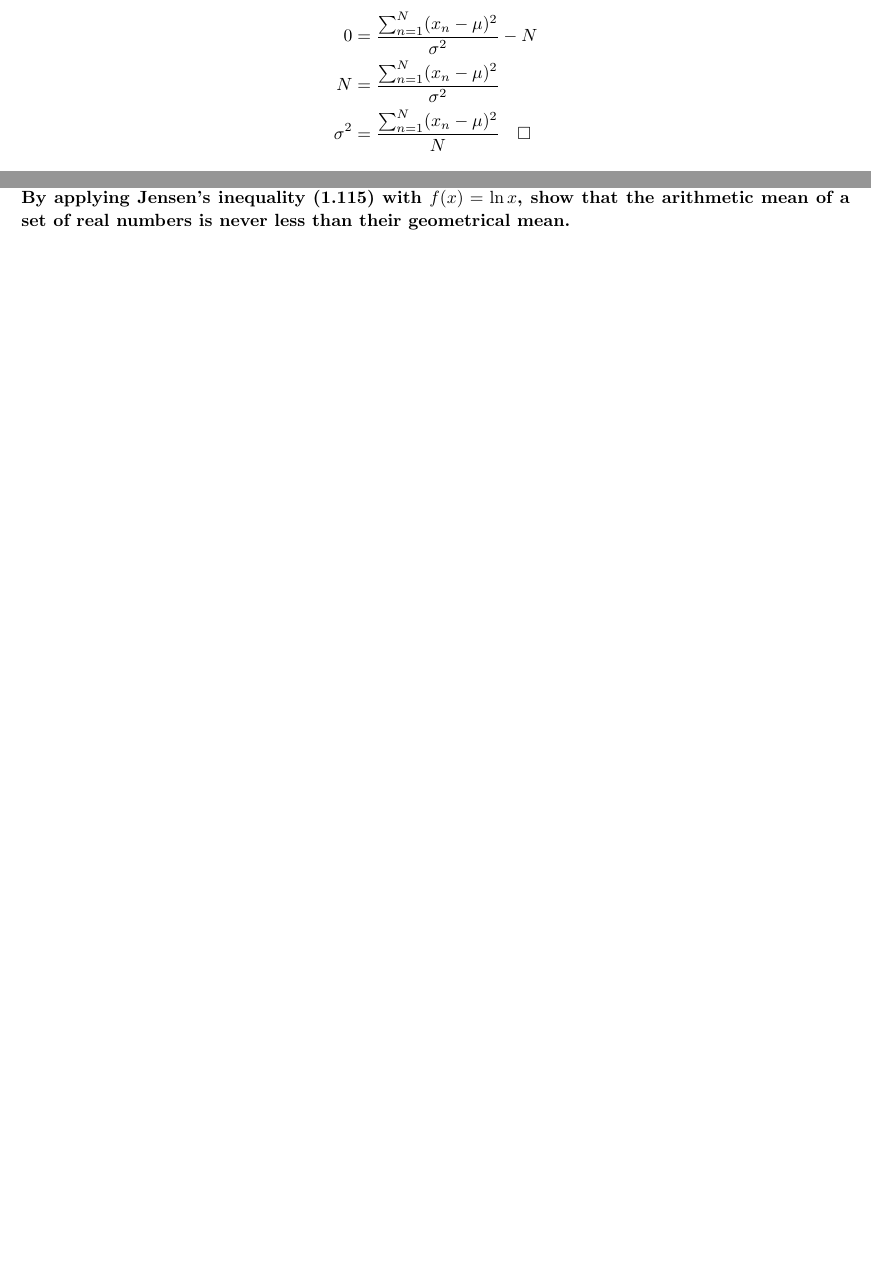
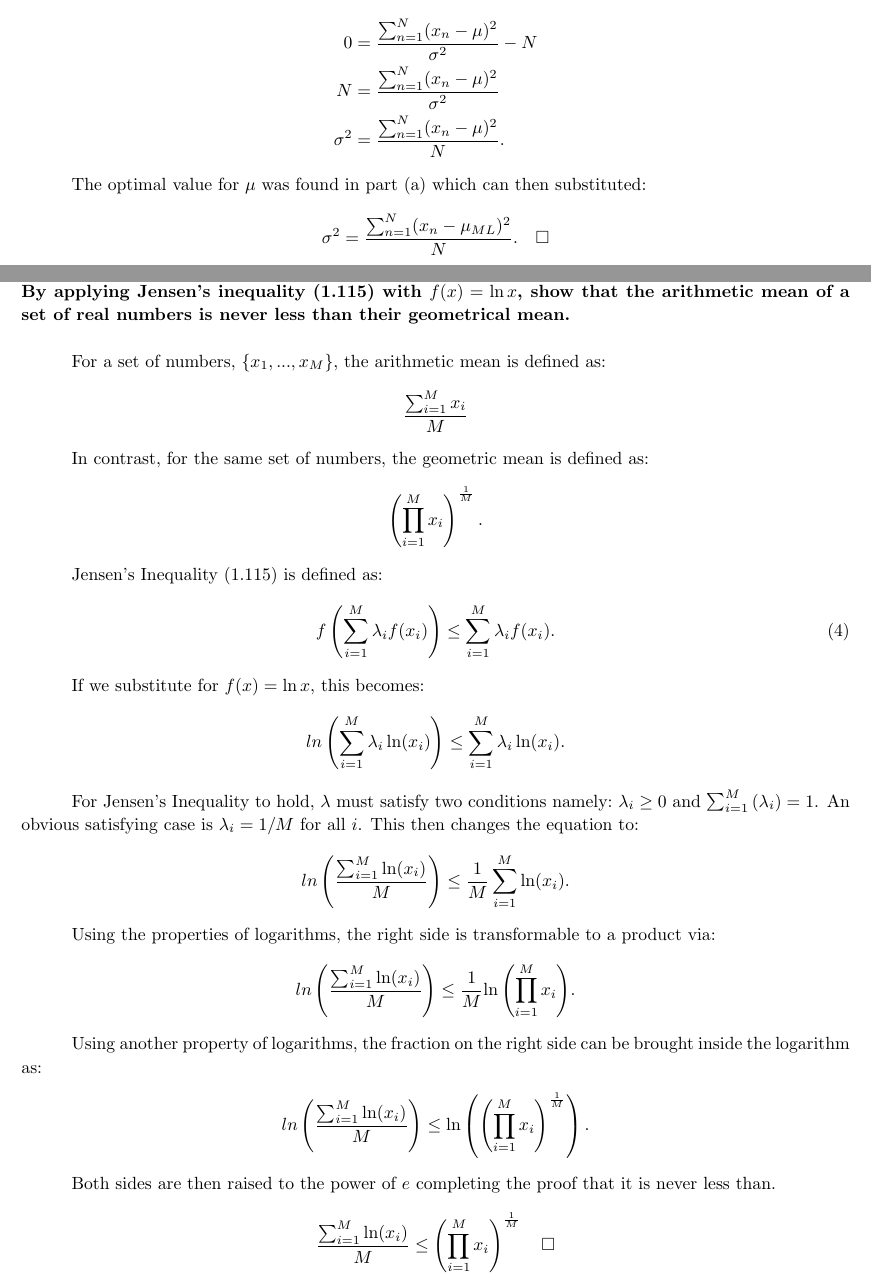
Before and after one commit to ZaydH/cmps242, a LaTeX problem sheet (homeworks/hw02/tex/hw02.tex): two parts of pages 5 and 9 of 9, joined at a grey line, cut so that both start at the same text, the shorter picture padded with empty space. Compiled offline with pdfLaTeX.

Commit message:
Completed problem #40.  Also fixes to problem #11.

```diff
--- a/homeworks/hw02/tex/hw02.tex
+++ b/homeworks/hw02/tex/hw02.tex
@@ -48,7 +48,7 @@
 
 \newcommand{\problem}[3]{\noindent \textit{Chapter \##1, Problem \##2}
   \\
-  \textbf{#3}}
+  \textbf{#3}  \\}
 
 \begin{document}
   \maketitle
@@ -139,2 +150,3 @@
   \end{aligncustom}
 
+  This equation is set equal to~$0$ and everything multiplied by~$\sigma$ resulting in:
@@ -143,9 +154,17 @@
   \begin{aligncustom}
     0 &= \frac{\sum_{n=1}^{N}(x_{n}-\mu)^{2}}{\sigma^{2}} - N \\
     N &= \frac{\sum_{n=1}^{N}(x_{n}-\mu)^{2}}{\sigma^{2}} \\
-    \sigma^{2} &= \frac{\sum_{n=1}^{N}(x_{n}-\mu)^{2}}{N}  ~~~\square
+    \sigma^{2} &= \frac{\sum_{n=1}^{N}(x_{n}-\mu)^{2}}{N} \textrm{.}
   \end{aligncustom}
 
+  The optimal value for~$\mu$ was found in part~(a) which can then substituted:
+
+  \begin{aligncustom}
+    \sigma^{2} &= \frac{\sum_{n=1}^{N}(x_{n}-\mu_{ML})^{2}}{N} \textrm{.} ~~~\square
+  \end{aligncustom}
+
+
+  %---------------------------------------------------%
   \newpage
   \problem{1}{29}{Consider an $M$-state discrete random variable,~$x$, and use Jensen's inequality in the form~(1.115) to show that the entropy of its distribution~$p(x)$ satisfies~$\textrm{H}[x] \leq \ln M$.}
 
@@ -156,15 +175,56 @@
     \label{eq:q9eq115}
   \end{equation}
 
+
+  %---------------------------------------------------%
   \newpage
   \problem{1}{30}{Evaluate the Kullback-Leiber divergence~(1.113) between two Gaussians,~$p(x)=\mathscr{N}(x|\mu,\sigma^2)$ and~$q(x)=\mathscr{N}(x|m,s^2)$.}
 
+
+  %---------------------------------------------------%
   \newpage
   \problem{1}{31}{Consider two variables~$\mathbf{x}$ and~$\mathbf{y}$ having joint distribution~$p(\mathbf{x},\mathbf{y})$, show that the differential entropy of this pair of variables satisfies
   \[\textrm{H}[\mathbf{x},\mathbf{y}] \leq \textrm{H}[\mathbf{x}] + \textrm{H}[\mathbf{y}]\]
   with equality if and only if,~$\mathbf{x}$ and~$\mathbf{y}$ are statistically independent.}
 
+
+  %---------------------------------------------------%
   \newpage
   \problem{1}{40}{By applying Jensen's inequality~(1.115) with~$f(x)=\ln x$, show that the arithmetic mean of a set of real numbers is never less than their geometrical mean.}
 
+  For a set of numbers,~$\{x_1,...,x_M\}$, the arithmetic mean is defined as:
+
+  \[ \frac{\sum_{i=1}^{M}x_i}{M} \]
+
+  In contrast, for the same set of numbers, the geometric mean is defined as:
+
+  \[ \left( \prod_{i=1}^{M}x_i \right)^\frac{1}{M}\textrm{.} \]
+
+  Jensen's Inequality~(1.115) is defined as:
+
+  \begin{equation}
+    f \left( \sum_{i=1}^M{\lambda_{i} f(x_i)} \right) \leq \sum_{i=1}^M{\lambda_{i} f(x_i)}\textrm{.}
+    \label{e40:q9eq115}
+  \end{equation}
+
+  If we substitute for~$f(x)=\ln x$, this becomes:
+
+  \[ ln \left( \sum_{i=1}^M{\lambda_{i} \ln(x_i)} \right) \leq \sum_{i=1}^M{\lambda_{i} \ln(x_i)}\textrm{.} \]
+
+  For Jensen's Inequality to hold, $\lambda$~must satisfy two conditions namely:~$\lambda_i \geq 0$ and~$\sum_{i=1}^{M}\left( \lambda_i \right) = 1$.  An obvious satisfying case is~$\lambda_i=1/M$ for all~$i$.  This then changes the equation to:
+
+  \[ ln \left( \frac{\sum_{i=1}^{M}{\ln(x_i)}}{M} \right) \leq \frac{1}{M}\sum_{i=1}^M{\ln(x_i)}\textrm{.} \]
+
+  Using the properties of logarithms, the right side is transformable to a product via:
+
+  \[ ln \left( \frac{\sum_{i=1}^{M}{\ln(x_i)}}{M} \right) \leq \frac{1}{M}{\ln \left( \prod_{i=1}^M{x_i} \right)}\textrm{.} \]
+
+  Using another property of logarithms, the fraction on the right side can be brought inside the logarithm as:
+
+  \[ ln \left( \frac{\sum_{i=1}^{M}{\ln(x_i)}}{M} \right) \leq \ln \left( \left( \prod_{i=1}^M{x_i}\right)^\frac{1}{M} \right) \textrm{.} \]
+
+  Both sides are then raised to the power of~$e$ completing the proof that it is never less than.
+
+    \[ \frac{\sum_{i=1}^{M}{\ln(x_i)}}{M} \leq \left( \prod_{i=1}^M{x_i}\right)^\frac{1}{M}  ~~~\square \]
+
 \end{document}
```
Also changed, not shown: homeworks/hw02/tex/hw02.tex (24 more changed lines).
